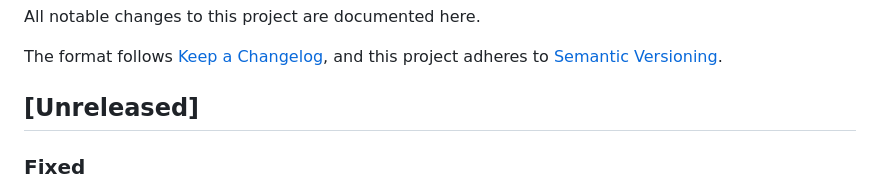
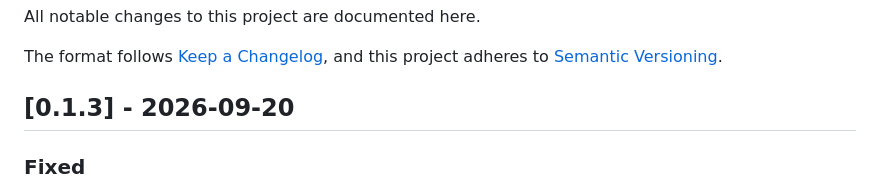
Before and after one commit to Vilsol/crystalline, a Markdown page: CHANGELOG.md, the part around the change. GitHub-like rendering.

Commit message:
docs: date the 0.1.3 release

```diff
--- a/CHANGELOG.md
+++ b/CHANGELOG.md
@@ -5,7 +5,7 @@ All notable changes to this project are documented here.
 The format follows [Keep a Changelog](https://keepachangelog.com/en/1.1.0/),
 and this project adheres to [Semantic Versioning](https://semver.org/spec/v2.0.0.html).
 
-## [Unreleased]
+## [0.1.3] - 2026-09-20
 
 ### Fixed
 
```
